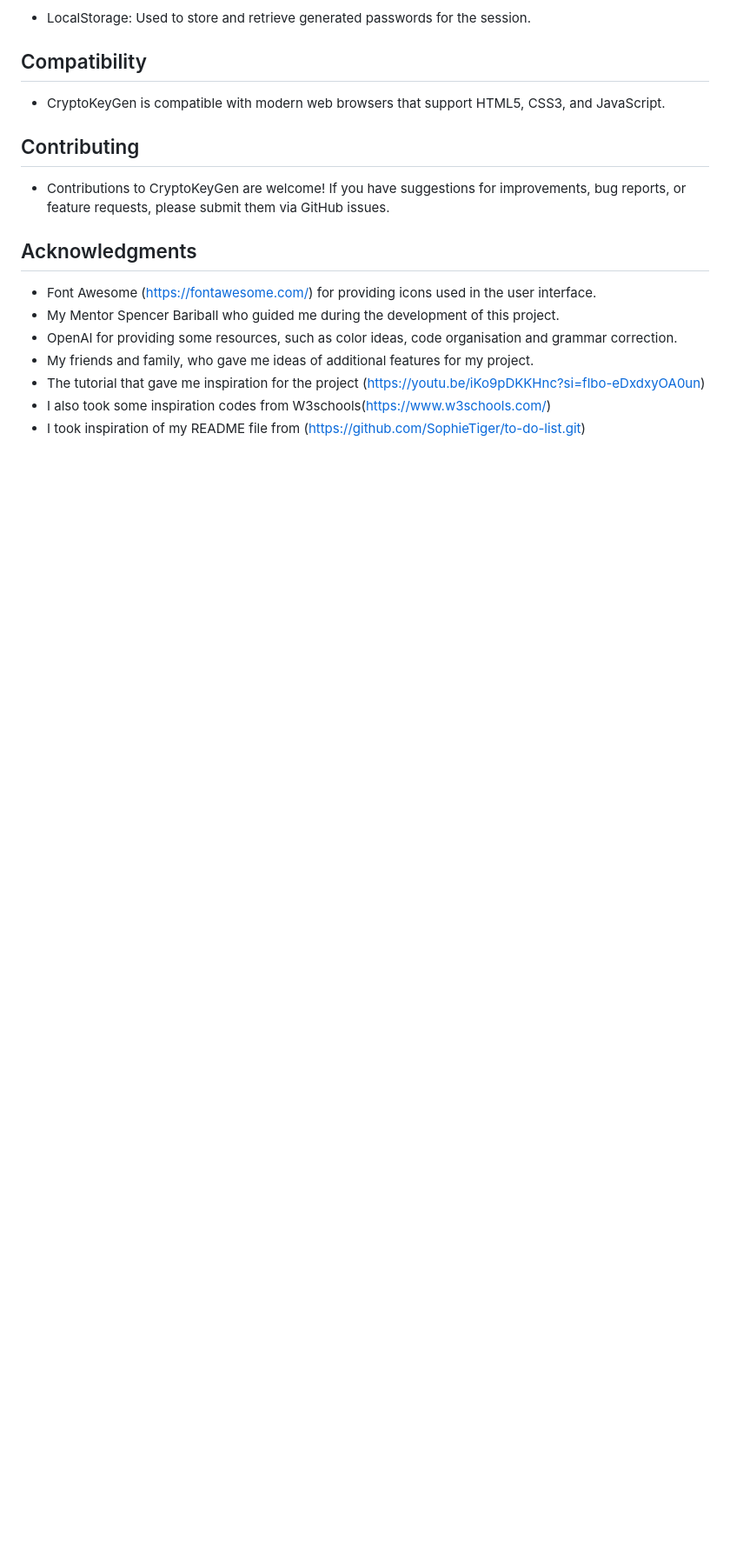
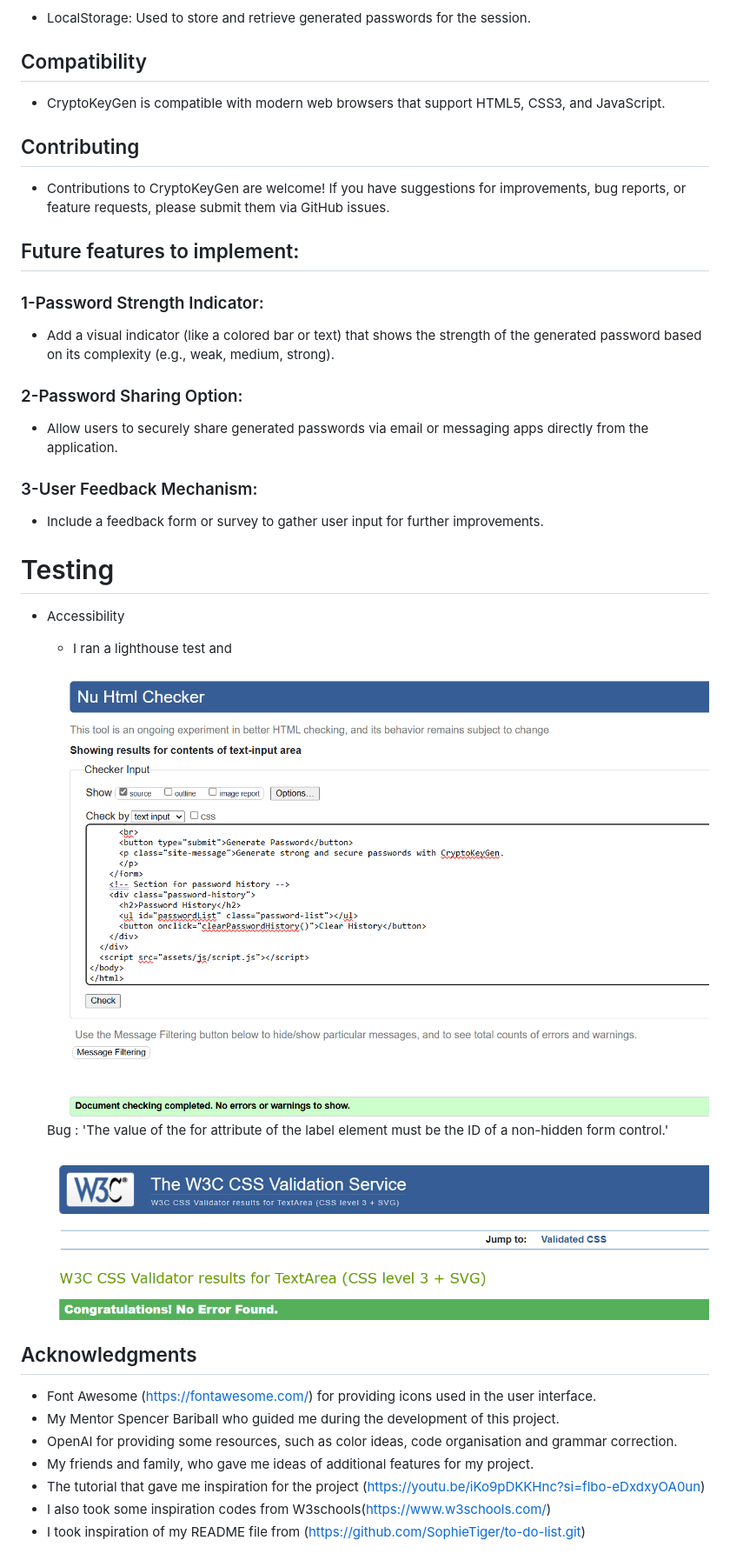
Before and after one commit to HBica05/CryptoKeyGen, a Markdown page: README.md, the part around the change printed below. Shown: that part at 87% size. Drawn GitHub-style; pictures changed too: image-11.png (added), image-12.png (added); blank space fills up the shorter version.

Commit message:
Run a w3School HTML validator test

```diff
--- a/README.md
+++ b/README.md
@@ -68,6 +81,23 @@ To use CryptoKeyGen, follow these steps:
 ## Contributing
 * Contributions to CryptoKeyGen are welcome! If you have suggestions for improvements, bug reports, or feature requests, please submit them via GitHub issues.
 
+## Future features to implement:
+### 1-Password Strength Indicator:
+* Add a visual indicator (like a colored bar or text) that shows the strength of the generated password based on its complexity (e.g., weak, medium, strong).
+### 2-Password Sharing Option:
+* Allow users to securely share generated passwords via email or messaging apps directly from the application.
+
+### 3-User Feedback Mechanism:
+* Include a feedback form or survey to gather user input for further improvements.
+
+# Testing
+* Accessibility
+  * I ran a lighthouse test and
+
+  ![alt text](image-11.png)
+  Bug : 'The value of the for attribute of the label element must be the ID of a non-hidden form control.'
+
+  ![alt text](image-12.png)
 ## Acknowledgments
 * Font Awesome (https://fontawesome.com/) for providing icons used in the user interface.
 * My Mentor Spencer Bariball who guided me during the development of this project.
```
Also changed, not shown: other parts of README.md (+25 -12 lines), image-10.png (added), image-9.png (added), 1 other file.
